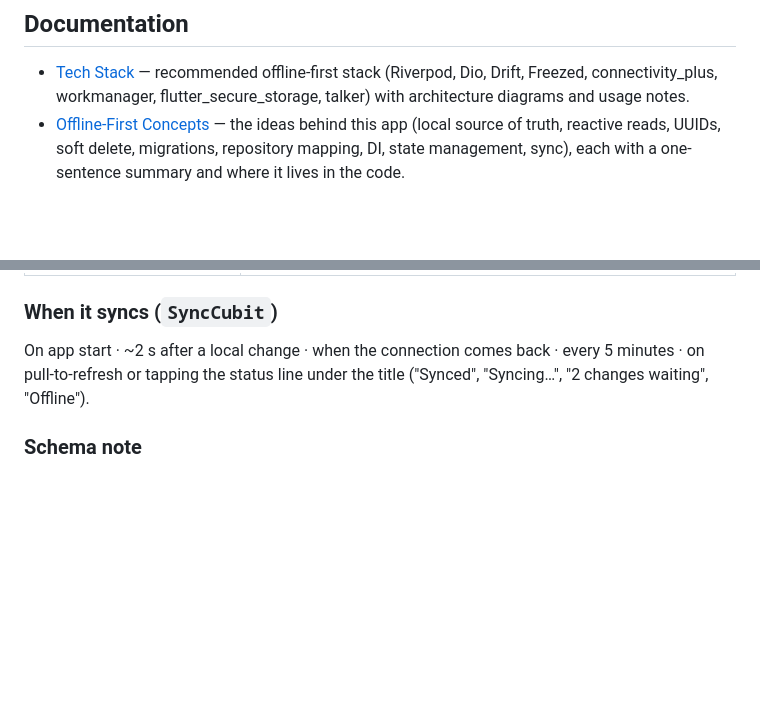
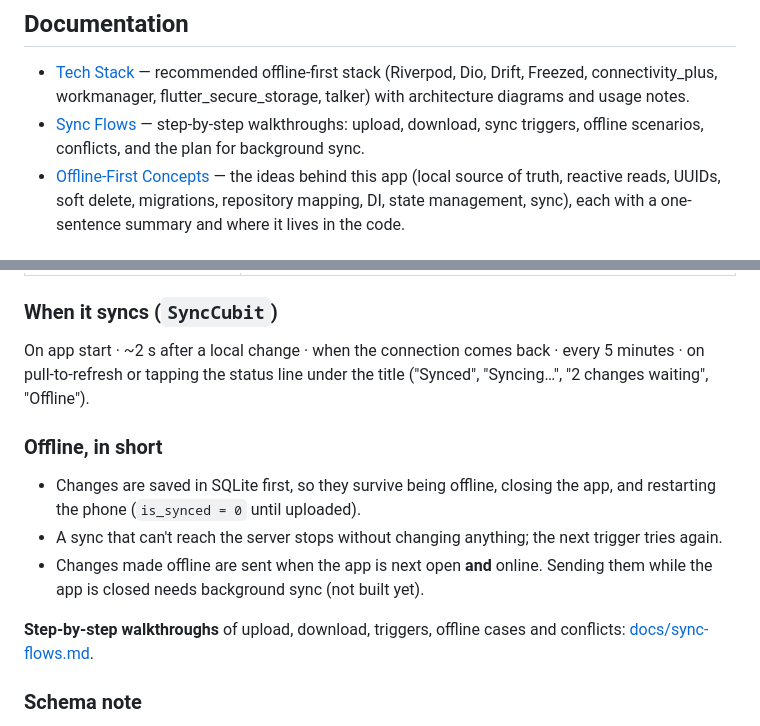
Before and after one commit to Bornmajor/offline_first_app_flutter_demo, a Markdown page: README.md, 2 parts joined by grey strips. GitHub-like rendering; blank space fills up the shorter version.

```diff
--- a/README.md
+++ b/README.md
@@ -7,6 +7,7 @@ optimization, and synchronization happens in the background.
 ## Documentation
 
 - [Tech Stack](docs/tech-stack.md) — recommended offline-first stack (Riverpod, Dio, Drift, Freezed, connectivity_plus, workmanager, flutter_secure_storage, talker) with architecture diagrams and usage notes.
+- [Sync Flows](docs/sync-flows.md) — step-by-step walkthroughs: upload, download, sync triggers, offline scenarios, conflicts, and the plan for background sync.
 - [Offline-First Concepts](docs/offline-first-concepts.md) — the ideas behind this app (local source of truth, reactive reads, UUIDs, soft delete, migrations, repository mapping, DI, state management, sync), each with a one-sentence summary and where it lives in the code.
 
 ## Learning roadmap
@@ -230,6 +231,18 @@ On app start · ~2 s after a local change · when the connection comes back ·
 every 5 minutes · on pull-to-refresh or tapping the status line under the
 title ("Synced", "Syncing…", "2 changes waiting", "Offline").
 
+### Offline, in short
+
+- Changes are saved in SQLite first, so they survive being offline, closing
+  the app, and restarting the phone (`is_synced = 0` until uploaded).
+- A sync that can't reach the server stops without changing anything; the
+  next trigger tries again.
+- Changes made offline are sent when the app is next open **and** online.
+  Sending them while the app is closed needs background sync (not built yet).
+
+**Step-by-step walkthroughs** of upload, download, triggers, offline cases
+and conflicts: [docs/sync-flows.md](docs/sync-flows.md).
+
 ### Schema note
 
 Before adding the sync columns, the database schema was squashed back to a
```
Also changed, not shown: docs/sync-flows.md (added, +307 -0 lines).
